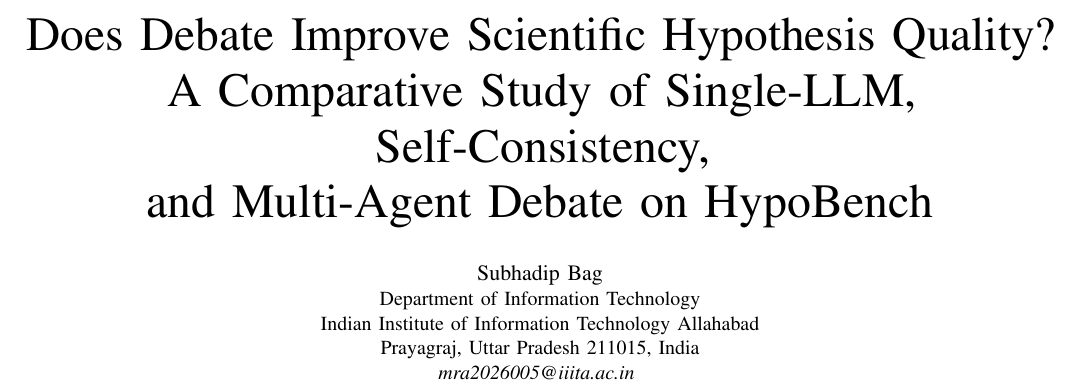
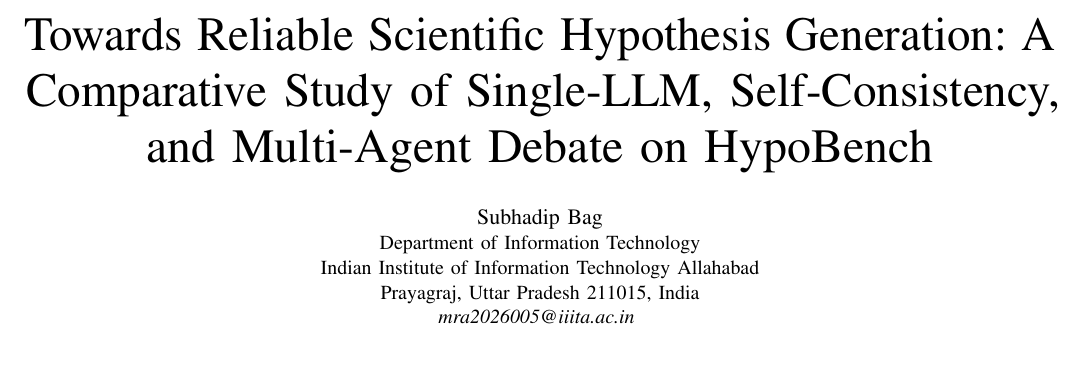
Before and after one commit to Subhadip-Mtech-ai/awesome-Scientific-Agent-Debate, a LaTeX paper (paper/main.tex): part of page 1 of 6, cut at the place of the change, the shorter picture padded with empty space. Compiled offline with pdfLaTeX.

Commit message:
Update main.tex

```diff
--- a/paper/main.tex
+++ b/paper/main.tex
@@ -32,9 +32,7 @@
 \begin{document}
 
 %% ---- Title ---------------------------------------------------
-\title{Does Debate Improve Scientific Hypothesis Quality?\\
-A Comparative Study of Single-LLM, Self-Consistency,\\
-and Multi-Agent Debate on HypoBench}
+\title{Towards Reliable Scientific Hypothesis Generation: A Comparative Study of Single-LLM, Self-Consistency, and Multi-Agent Debate on HypoBench}
 
 %% ---- Author --------------------------------------------------
 \author{%
```
